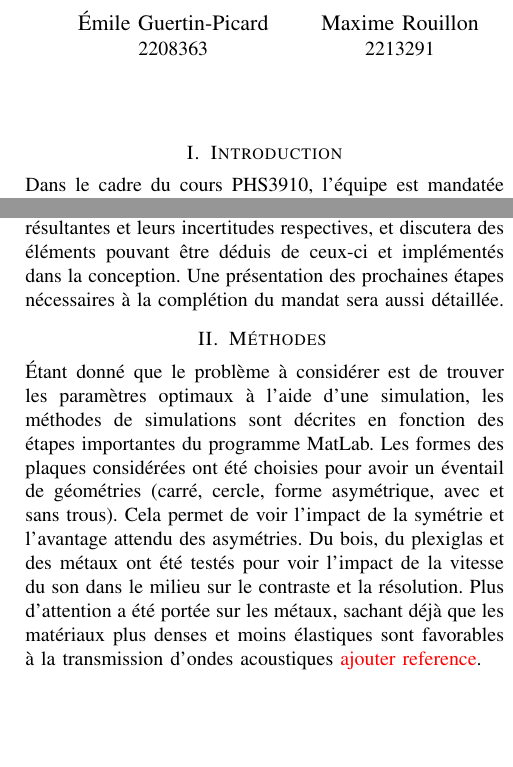
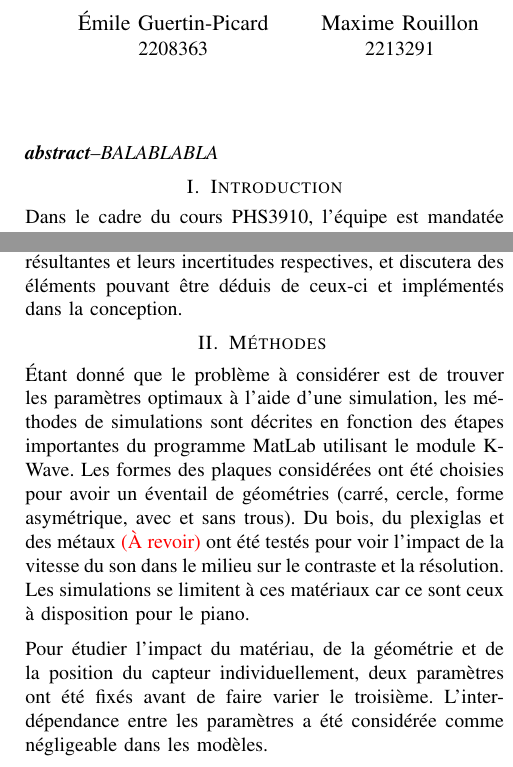
Before and after one commit to emilegp/piano_project, a LaTeX paper (travail_prep/rapport.tex): two parts of the columns of page 1 of 2, joined at a grey line, cut so that both start at the same text, the shorter picture padded with empty space. Compiled offline with pdfLaTeX.

Commit message:
Premiers ajustements post commentaires

```diff
--- a/travail_prep/rapport.tex
+++ b/travail_prep/rapport.tex
@@ -107,6 +107,9 @@ PHS3910 -- Techniques expérimentales et instrumentation\\
 
 \maketitle
 
+\textit{\textbf{abstract}--BALABLABLA}
+
+
 \section{Introduction}
 Dans le cadre du cours PHS3910, l'équipe est mandatée de conceptualiser
 un piano tactile à l'aide du principe de retournement temporel. Avant
@@ -123,8 +126,7 @@ Le rapport ci-présent détaillera la méthodologie utilisée afin d'obtenir
 une étude statistique de la résolution et du contraste en fonction des
 caractéristiques du piano, présentera les valeurs résultantes et leurs incertitudes
 respectives, et discutera des éléments pouvant être déduis de ceux-ci et implémentés
-dans la conception. Une présentation des prochaines étapes nécessaires à la complétion
-du mandat sera aussi détaillée.
+dans la conception.
 
 \section{Méthodes \label{methodes}}
 %Garder en tête qu'on veut ''On vous demande de déterminer et de
@@ -137,15 +139,18 @@ du mandat sera aussi détaillée.
 %décrire les méthodes de simulations
 Étant donné que le problème à considérer est de trouver les paramètres
 optimaux à l'aide d'une simulation, les méthodes de simulations sont décrites
-en fonction des étapes importantes du programme MatLab.
+en fonction des étapes importantes du programme MatLab utilisant le module K-Wave.
 Les formes des plaques considérées ont été choisies pour avoir un éventail de
 géométries (carré, cercle, forme asymétrique, avec et sans trous).
-Cela permet de voir l'impact de la symétrie et l'avantage attendu des asymétries.
-Du bois, du plexiglas et des métaux ont été testés pour voir l'impact de la
-vitesse du son dans le milieu sur le contraste et la résolution.
-Plus d'attention a été portée sur les métaux, sachant déjà que les matériaux plus
-denses et moins élastiques sont favorables à  la transmission d'ondes acoustiques
-\textcolor{red}{ajouter reference}.
+Du bois, du plexiglas et des métaux \textcolor{red}{(À revoir)} ont été testés pour
+voir l'impact de la vitesse du son dans le milieu sur le contraste et la résolution.
+Les simulations se limitent à ces matériaux car ce sont ceux à disposition
+pour le piano.
+
+Pour étudier l'impact du matériau, de la géométrie et de la position du capteur
+individuellement, deux paramètres ont été fixés avant de faire varier le troisième.
+L'interdépendance entre les paramètres a été considérée comme négligeable dans
+les modèles.
 
 Le signal obtenu à un récepteur à un endroit \textit{i} est modélisé comme la réponse
 impulsionnelle de la configuration (géométrie et matériau) à une impulsion d'une source
```
Also changed, not shown: travail_prep/rapport.tex (22 more changed lines).
